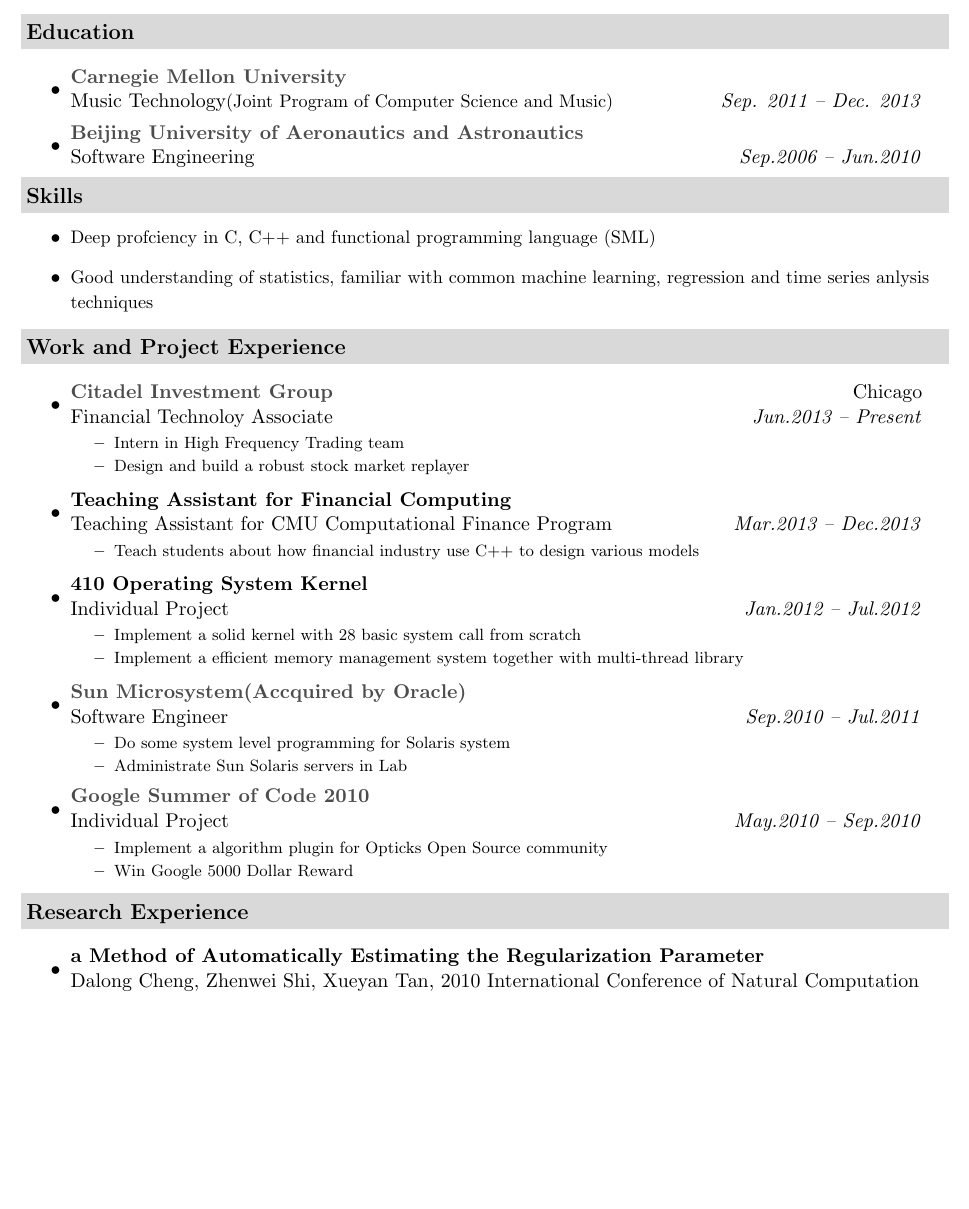
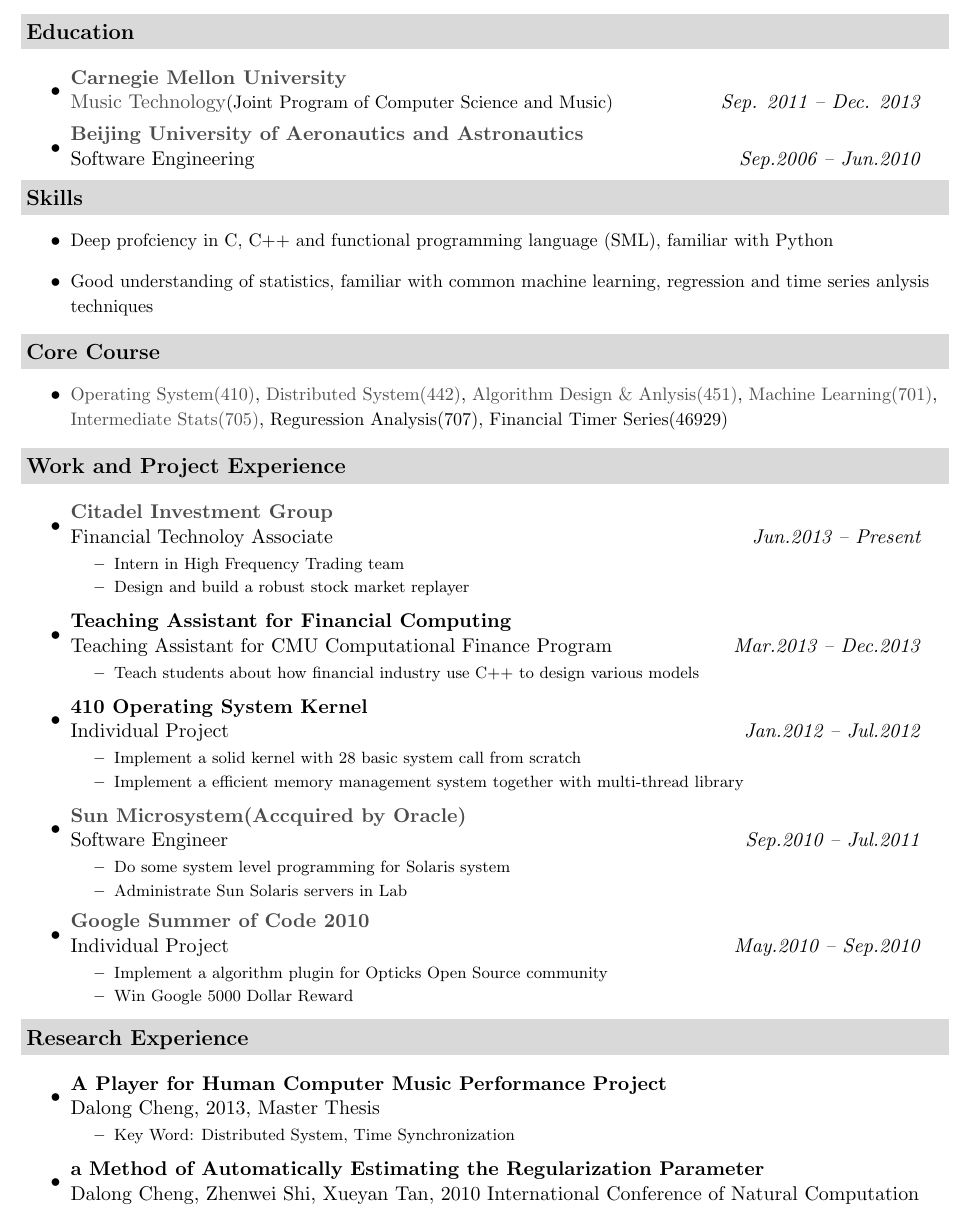
Before and after one commit to yuguess/LatexResume, a LaTeX document (CMU_Dalong_Cheng.tex): part of page 1 of 2, cut so that both start at the same text, the shorter picture padded with empty space. Compiled offline with pdfLaTeX.

Commit message:
add core courses

```diff
--- a/CMU_Dalong_Cheng.tex
+++ b/CMU_Dalong_Cheng.tex
@@ -63,8 +63,9 @@
 \resheading{Education}
   \begin{itemize}
 		\item
-      \ressubheading{\href{http://www.cmu.edu}{Carnegie Mellon University}} {}
-      {{Music Technology}{\small (Joint Program of Computer Science and Music)}}{Sep. 2011 -- Dec. 2013}
+      \ressubheading{\href{http://www.cmu.edu}{Carnegie Mellon University}}{}
+      {\href{http://www.cs.cmu.edu/~music/mat/}{Music Technology}{\small (Joint Program of Computer Science and Music)}}
+      {Sep. 2011 -- Dec. 2013}
     \item
       \ressubheading{\href{http://ev.buaa.edu.cn}{Beijing University of Aeronautics and Astronautics}}
       {}{Software Engineering}{Sep.2006 -- Jun.2010}
@@ -73,14 +74,25 @@
 %%%%%%%%%%%%%%%%%%%%%%
 \resheading{{Skills}}
   \begin{itemize}
-		\item{\small Deep profciency in C, C++ and functional programming language (SML)}
+		\item{\small Deep profciency in C, C++ and functional programming language (SML), familiar with Python}
 		\item{\small Good understanding of statistics, familiar with common machine learning, regression and time series anlysis techniques}
+	\end{itemize}
+
+\resheading{{Core Course}}
+  \begin{itemize}
+		\item{\small \href{http://www.cs.cmu.edu/~410/}{Operating System(410)},
+    \href{http://www.cs.cmu.edu/~dga/15-440/F12/}{Distributed System(442)},
+    \href{http://www.cs.cmu.edu/~./15451/}{Algorithm Design \& Anlysis(451)},
+    \href{http://www.cs.cmu.edu/~epxing/Class/10701/}{Machine Learning(701)},
+    \href{http://www.stat.cmu.edu/~larry/=stat705/}{Intermediate Stats(705)},
+    \href{}Reguression Analysis(707),
+    \href{}Financial Timer Series(46929)}
 	\end{itemize}
 %%%%%%%%%%%%%%%%%%%%%%
 \resheading{Work and Project Experience}
 	\begin{itemize}
     \item
-      \ressubheading{\href{http://www.citadel.com}{Citadel Investment Group}}{Chicago}{Financial Technoloy Associate}{Jun.2013 -- Present}
+      \ressubheading{\href{http://www.citadel.com}{Citadel Investment Group}}{}{Financial Technoloy Associate}{Jun.2013 -- Present}
       { \footnotesize
 				\begin{itemize}
 					\resitem{Intern in High Frequency Trading team}
@@ -118,18 +134,30 @@
                     \resitem{Win Google 5000 Dollar Reward}
 				\end{itemize}
 				}
-	\end{itemize}  % End Experience list
+	\end{itemize}
 
 \resheading{Research Experience}
   \begin{itemize}
+
   \item
-			\ressubheading{a Method of Automatically Estimating the Regularization Parameter
-}{}{Dalong Cheng, Zhenwei Shi, Xueyan Tan, 2010 International Conference of Natural Computation}{}
+		\ressubheading{A Player for Human Computer Music Performance Project}{}{Dalong Cheng, 2013, Master Thesis}{}
+			{ \footnotesize
+				\begin{itemize}
+					\resitem{Key Word: Distributed System, Time Synchronization}
+				\end{itemize}
+			}
+
+
+
+	\item
+		\ressubheading{a Method of Automatically Estimating the Regularization Parameter}{}
+    {Dalong Cheng, Zhenwei Shi, Xueyan Tan, 2010 International Conference of Natural Computation}{}
 			{ \footnotesize
 				\begin{itemize}
 					\resitem{Key Word: Non-negative Matrix Factorization, Automatic Parameter Estimation}
 				\end{itemize}
       }
+
 		\item
 			\ressubheading{Natural Gradient for Temporally Independent Component Analysis}{}{Zhenwei Shi, Dalong Cheng, Xueyan Tan, 2010 International Conference of Natural Computation}{}
 			{ \footnotesize
```
Also changed, not shown: CMU_Dalong_Cheng.tex (6 more changed lines). Lines whose indentation alone changed are shown as unchanged.
